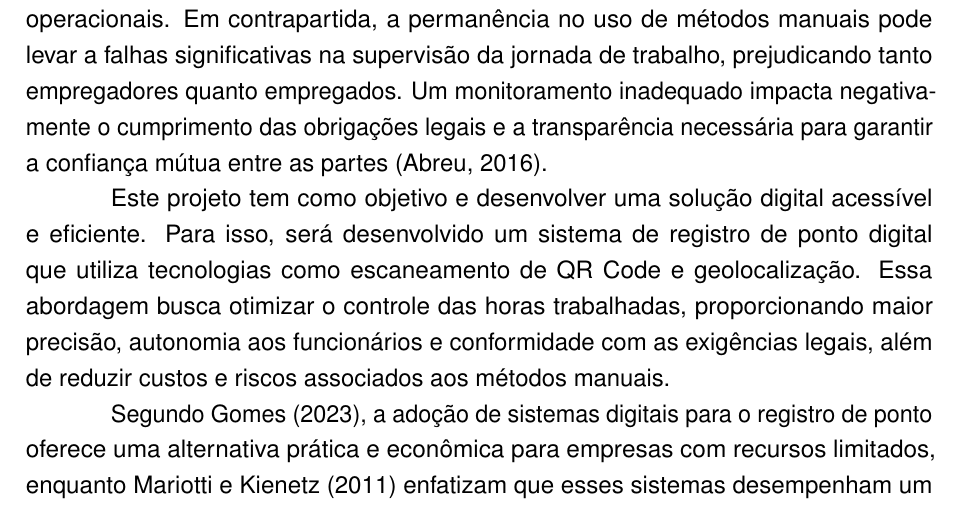
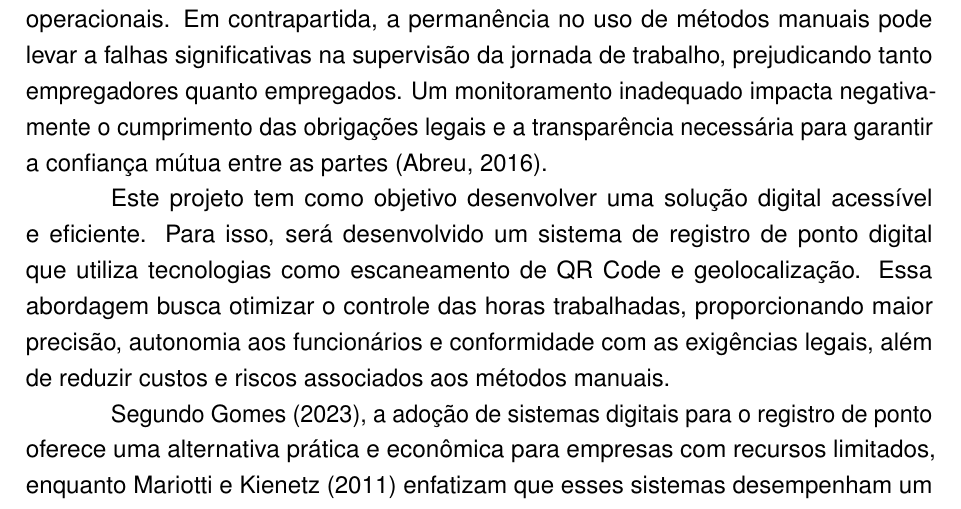
Before and after one commit to Kariellyy/RTS---Karielly, a LaTeX thesis (documento.tex, which reads capitulos/introducao.tex): part of page 11 of 60, cut so that both start at the same text. Compiled offline with pdfLaTeX.

Commit message:
Corrige erro de digitação na introdução do projeto, removendo a conjunção "e" desnecessária antes de "desenvolver uma solução digital acessível e eficiente".

```diff
--- a/capitulos/introducao.tex
+++ b/capitulos/introducao.tex
@@ -9,7 +9,7 @@ A adoção de sistemas digitais de registro de ponto oferece benefícios importa
 
 De acordo com \textcite{gomes2023}, o registro de ponto digital tem se consolidado como uma solução eficaz para empresas que buscam otimizar a gestão de suas equipes sem comprometer o orçamento. Esse modelo proporciona maior precisão e transparência no acompanhamento das horas trabalhadas, além de reduzir os custos operacionais. Em contrapartida, a permanência no uso de métodos manuais pode levar a falhas significativas na supervisão da jornada de trabalho, prejudicando tanto empregadores quanto empregados. Um monitoramento inadequado impacta negativamente o cumprimento das obrigações legais e a transparência necessária para garantir a confiança mútua entre as partes \cite{abreu2016sistema}.
 
-Este projeto tem como objetivo e desenvolver uma solução digital acessível e eficiente. Para isso, será desenvolvido um sistema de registro de ponto digital que utiliza tecnologias como escaneamento de QR Code e geolocalização. Essa abordagem busca otimizar o controle das horas trabalhadas, proporcionando maior precisão, autonomia aos funcionários e conformidade com as exigências legais, além de reduzir custos e riscos associados aos métodos manuais.
+Este projeto tem como objetivo desenvolver uma solução digital acessível e eficiente. Para isso, será desenvolvido um sistema de registro de ponto digital que utiliza tecnologias como escaneamento de QR Code e geolocalização. Essa abordagem busca otimizar o controle das horas trabalhadas, proporcionando maior precisão, autonomia aos funcionários e conformidade com as exigências legais, além de reduzir custos e riscos associados aos métodos manuais.
 
 Segundo \textcite{gomes2023}, a adoção de sistemas digitais para o registro de ponto oferece uma alternativa prática e econômica para empresas com recursos limitados, enquanto \textcite{mariotti2011} enfatizam que esses sistemas desempenham um papel essencial na melhoria dos processos internos e no cumprimento das normas trabalhistas. Assim, os sistemas digitais não apenas aumentam a eficiência, mas também promovem a transparência e a segurança jurídica para empregadores e funcionários.
 
```
